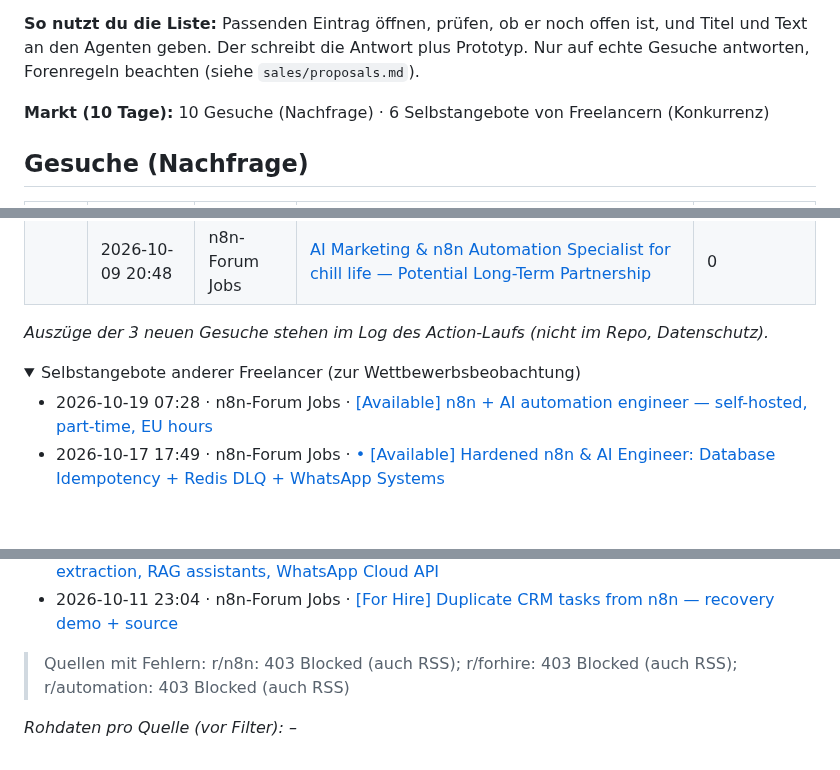
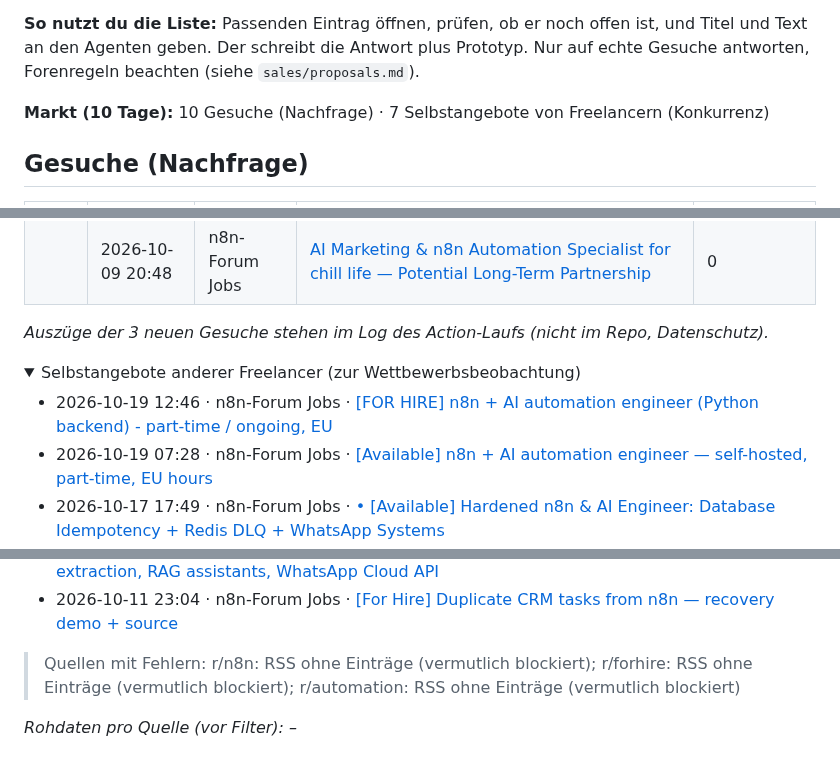
Before and after one commit to wsd-bartek/ai-test, a Markdown page: leads/radar.md, 3 parts joined by grey strips. GitHub-like rendering; folded sections open; blank space fills up the shorter version.

Commit message:
chore: update lead radar

```diff
--- a/leads/radar.md
+++ b/leads/radar.md
@@ -4,7 +4,7 @@ Automatisch aktualisiert (GitHub Actions). Öffentliche Gesuche der letzten 10 T
 
 **So nutzt du die Liste:** Passenden Eintrag öffnen, prüfen, ob er noch offen ist, und Titel und Text an den Agenten geben. Der schreibt die Antwort plus Prototyp. Nur auf echte Gesuche antworten, Forenregeln beachten (siehe `sales/proposals.md`).
 
-**Markt (10 Tage):** 10 Gesuche (Nachfrage) · 6 Selbstangebote von Freelancern (Konkurrenz)
+**Markt (10 Tage):** 10 Gesuche (Nachfrage) · 7 Selbstangebote von Freelancern (Konkurrenz)
 
 ## Gesuche (Nachfrage)
 
@@ -26,6 +26,7 @@ _Auszüge der 3 neuen Gesuche stehen im Log des Action-Laufs (nicht im Repo, Dat
 
 <details><summary>Selbstangebote anderer Freelancer (zur Wettbewerbsbeobachtung)</summary>
 
+- 2026-10-19 12:46 · n8n-Forum Jobs · [\[FOR HIRE\] n8n + AI automation engineer (Python backend) - part-time / ongoing, EU](https://community.n8n.io/t/for-hire-n8n-ai-automation-engineer-python-backend-part-time-ongoing-eu/322856)
 - 2026-10-19 07:28 · n8n-Forum Jobs · [\[Available\] n8n + AI automation engineer — self-hosted, part-time, EU hours](https://community.n8n.io/t/available-n8n-ai-automation-engineer-self-hosted-part-time-eu-hours/322775)
 - 2026-10-17 17:49 · n8n-Forum Jobs · [• \[Available\] Hardened n8n & AI Engineer: Database Idempotency + Redis DLQ + WhatsApp Systems](https://community.n8n.io/t/available-hardened-n8n-ai-engineer-database-idempotency-redis-dlq-whatsapp-systems/322231)
 - 2026-10-17 17:41 · n8n-Forum Jobs · [\[Available\] n8n architect from Germany: self-hosted, GDPR-friendly, fixed-price projects](https://community.n8n.io/t/available-n8n-architect-from-germany-self-hosted-gdpr-friendly-fixed-price-projects/322229)
@@ -35,6 +36,6 @@ _Auszüge der 3 neuen Gesuche stehen im Log des Action-Laufs (nicht im Repo, Dat
 
 </details>
 
-> Quellen mit Fehlern: r/n8n: 403 Blocked (auch RSS); r/forhire: 403 Blocked (auch RSS); r/automation: 403 Blocked (auch RSS)
+> Quellen mit Fehlern: r/n8n: RSS ohne Einträge (vermutlich blockiert); r/forhire: RSS ohne Einträge (vermutlich blockiert); r/automation: RSS ohne Einträge (vermutlich blockiert)
 
 _Rohdaten pro Quelle (vor Filter): –_
```
Also changed, not shown: other parts of leads/radar.md (+1 -1 lines).
